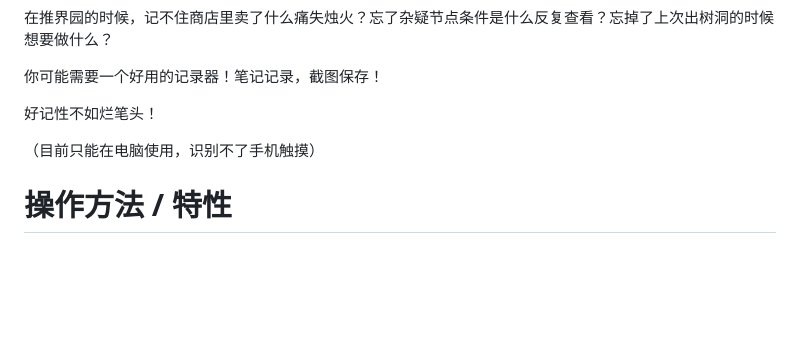
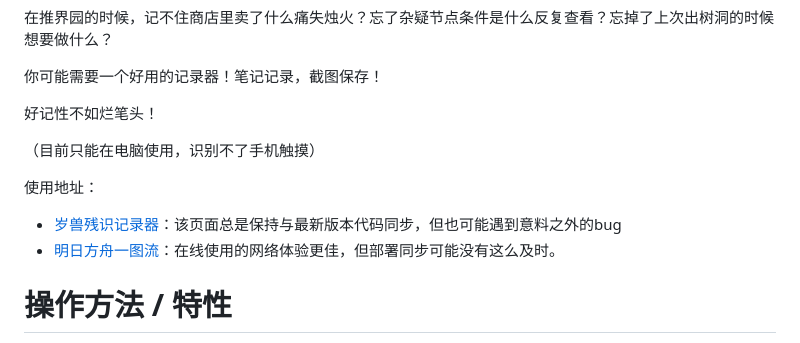
Before and after one commit to NianziSite/AkRougeJie_note, a Markdown page: README.md, the part around the change. Rendered like a GitHub page; blank space fills up the shorter version.

```diff
--- a/README.md
+++ b/README.md
@@ -8,6 +8,10 @@
 好记性不如烂笔头！
 
 （目前只能在电脑使用，识别不了手机触摸）
+
+使用地址：
+- [岁兽残识记录器](https://nianzisite.github.io/AkRougeJie_note/)：该页面总是保持与最新版本代码同步，但也可能遇到意料之外的bug
+- [明日方舟一图流](https://ark.yituliu.cn/tools/sui)：在线使用的网络体验更佳，但部署同步可能没有这么及时。
 
 # 操作方法 / 特性
 - 鼠标拖拽可以在节点之间绘制连接点，反向拖拽可以删除。
```
